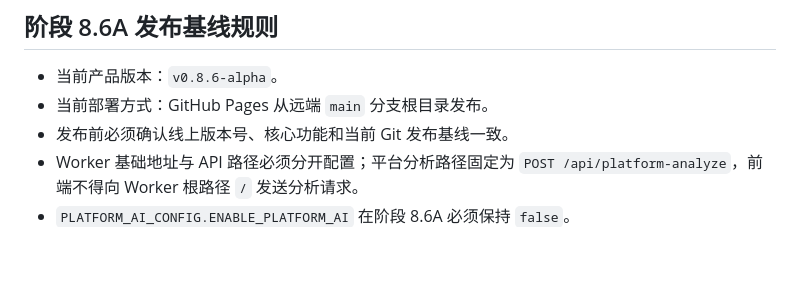
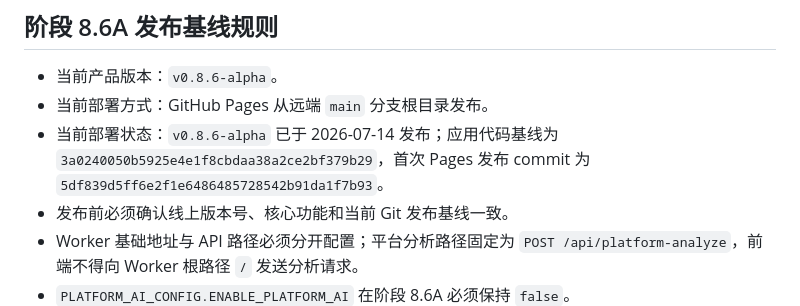
Before and after one commit to Zyhhhi/jian-gang-pei-ai-career-matcher, a Markdown page: AGENTS.md, the part around the change. GitHub-like rendering; blank space fills up the shorter version.

```diff
--- a/AGENTS.md
+++ b/AGENTS.md
@@ -203,6 +203,7 @@
 
 - 当前产品版本：`v0.8.6-alpha`。
 - 当前部署方式：GitHub Pages 从远端 `main` 分支根目录发布。
+- 当前部署状态：`v0.8.6-alpha` 已于 2026-07-14 发布；应用代码基线为 `3a0240050b5925e4e1f8cbdaa38a2ce2bf379b29`，首次 Pages 发布 commit 为 `5df839d5ff6e2f1e6486485728542b91da1f7b93`。
 - 发布前必须确认线上版本号、核心功能和当前 Git 发布基线一致。
 - Worker 基础地址与 API 路径必须分开配置；平台分析路径固定为 `POST /api/platform-analyze`，前端不得向 Worker 根路径 `/` 发送分析请求。
 - `PLATFORM_AI_CONFIG.ENABLE_PLATFORM_AI` 在阶段 8.6A 必须保持 `false`。
```
Also changed, not shown: docs/release-0.8.6-alpha.md (+18 -2 lines).
